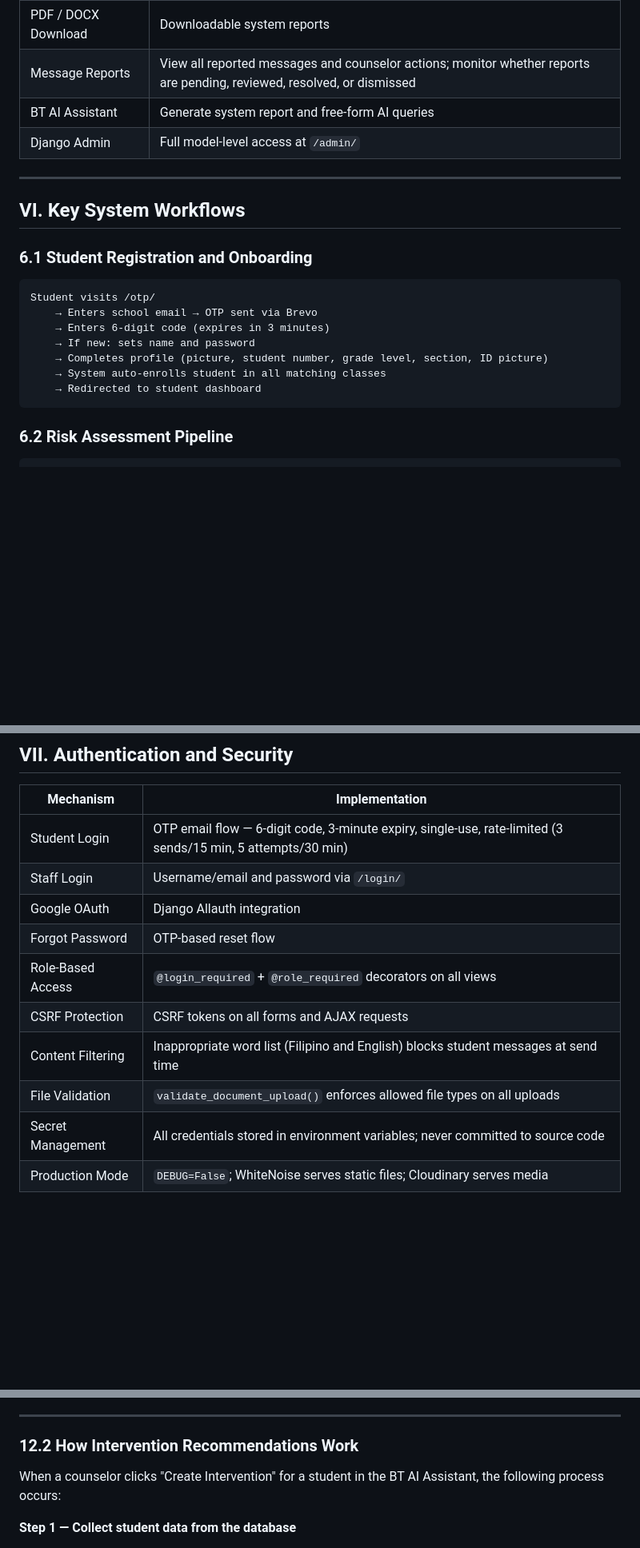
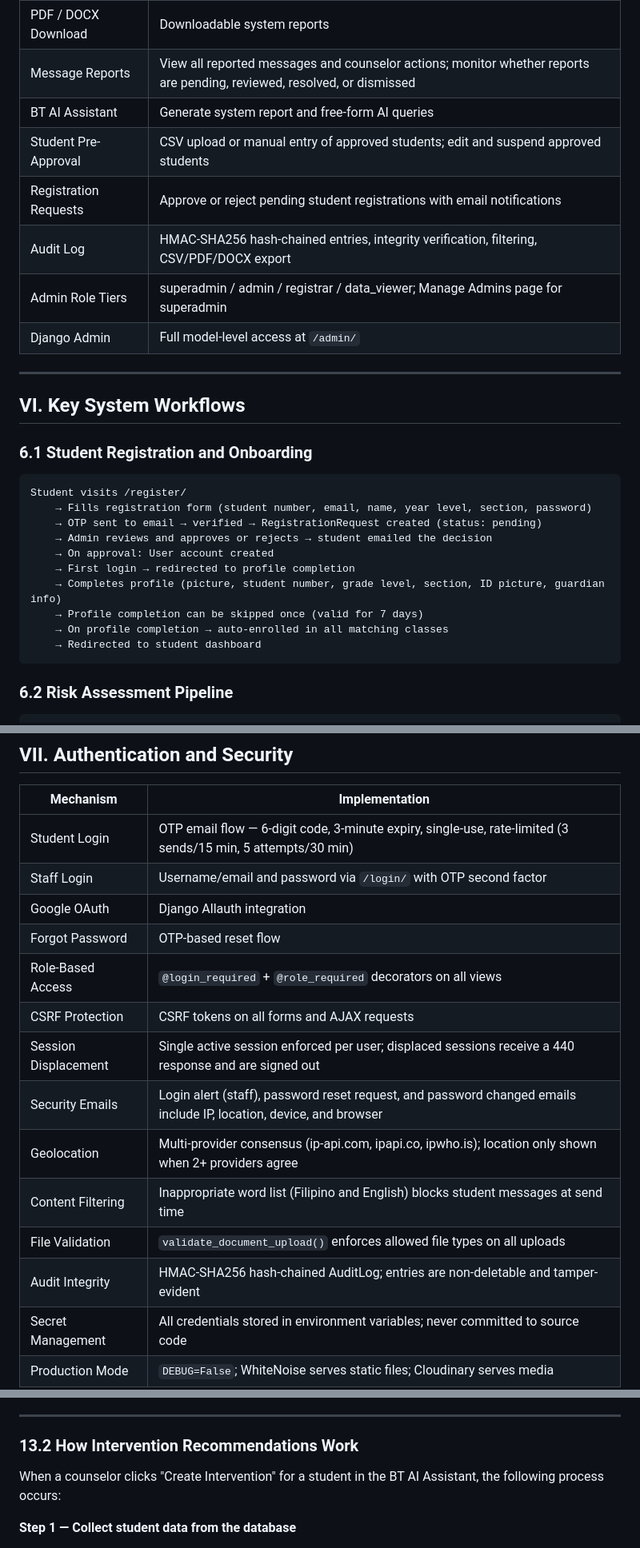
Before and after one commit to haruto-web/campus-care-project, a Markdown page: PRESENTATION.md, 3 parts joined by grey strips. Shown at 80% size. GitHub-like rendering; blank space fills up the shorter version.

````diff
--- a/PRESENTATION.md
+++ b/PRESENTATION.md
@@ -175,6 +179,10 @@ BrightTrack consolidates academic data, attendance records, wellness check-ins,
 | PDF / DOCX Download | Downloadable system reports |
 | Message Reports | View all reported messages and counselor actions; monitor whether reports are pending, reviewed, resolved, or dismissed |
 | BT AI Assistant | Generate system report and free-form AI queries |
+| Student Pre-Approval | CSV upload or manual entry of approved students; edit and suspend approved students |
+| Registration Requests | Approve or reject pending student registrations with email notifications |
+| Audit Log | HMAC-SHA256 hash-chained entries, integrity verification, filtering, CSV/PDF/DOCX export |
+| Admin Role Tiers | superadmin / admin / registrar / data_viewer; Manage Admins page for superadmin |
 | Django Admin | Full model-level access at `/admin/` |
 
 ---
@@ -184,12 +192,15 @@ BrightTrack consolidates academic data, attendance records, wellness check-ins,
 ### 6.1 Student Registration and Onboarding
 
 ```
-Student visits /otp/
-    → Enters school email → OTP sent via Brevo
-    → Enters 6-digit code (expires in 3 minutes)
-    → If new: sets name and password
-    → Completes profile (picture, student number, grade level, section, ID picture)
-    → System auto-enrolls student in all matching classes
+Student visits /register/
+    → Fills registration form (student number, email, name, year level, section, password)
+    → OTP sent to email → verified → RegistrationRequest created (status: pending)
+    → Admin reviews and approves or rejects → student emailed the decision
+    → On approval: User account created
+    → First login → redirected to profile completion
+    → Completes profile (picture, student number, grade level, section, ID picture, guardian info)
+    → Profile completion can be skipped once (valid for 7 days)
+    → On profile completion → auto-enrolled in all matching classes
     → Redirected to student dashboard
 ```
 
@@ -252,13 +263,17 @@ Teacher opens Class → Assignments → View Submissions
 | Mechanism | Implementation |
 |-----------|---------------|
 | Student Login | OTP email flow — 6-digit code, 3-minute expiry, single-use, rate-limited (3 sends/15 min, 5 attempts/30 min) |
-| Staff Login | Username/email and password via `/login/` |
+| Staff Login | Username/email and password via `/login/` with OTP second factor |
 | Google OAuth | Django Allauth integration |
 | Forgot Password | OTP-based reset flow |
 | Role-Based Access | `@login_required` + `@role_required` decorators on all views |
 | CSRF Protection | CSRF tokens on all forms and AJAX requests |
+| Session Displacement | Single active session enforced per user; displaced sessions receive a 440 response and are signed out |
+| Security Emails | Login alert (staff), password reset request, and password changed emails include IP, location, device, and browser |
+| Geolocation | Multi-provider consensus (ip-api.com, ipapi.co, ipwho.is); location only shown when 2+ providers agree |
 | Content Filtering | Inappropriate word list (Filipino and English) blocks student messages at send time |
 | File Validation | `validate_document_upload()` enforces allowed file types on all uploads |
+| Audit Integrity | HMAC-SHA256 hash-chained AuditLog; entries are non-deletable and tamper-evident |
 | Secret Management | All credentials stored in environment variables; never committed to source code |
 | Production Mode | `DEBUG=False`; WhiteNoise serves static files; Cloudinary serves media |
 
@@ -375,7 +406,7 @@ What BrightTrack does instead is **collect real student data from the database,
 
 ---
 
-### 12.2 How Intervention Recommendations Work
+### 13.2 How Intervention Recommendations Work
 
 When a counselor clicks "Create Intervention" for a student in the BT AI Assistant, the following process occurs:
 
````
Also changed, not shown: other parts of PRESENTATION.md (+38 -16 lines).
